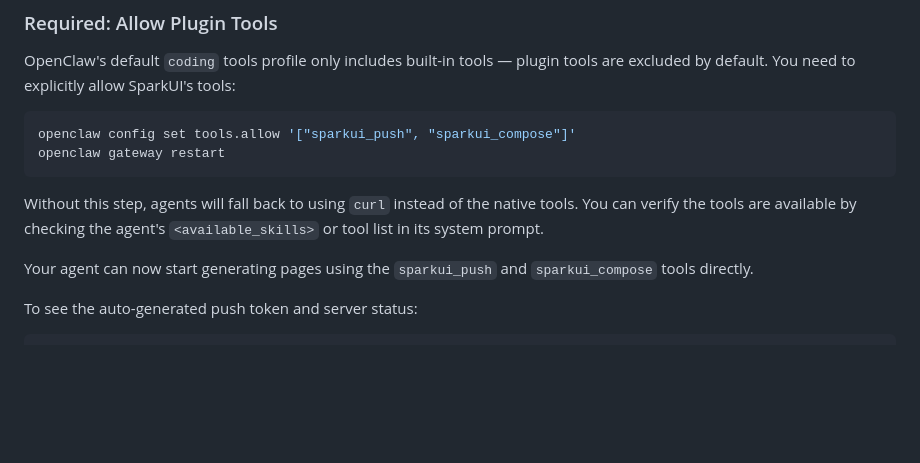
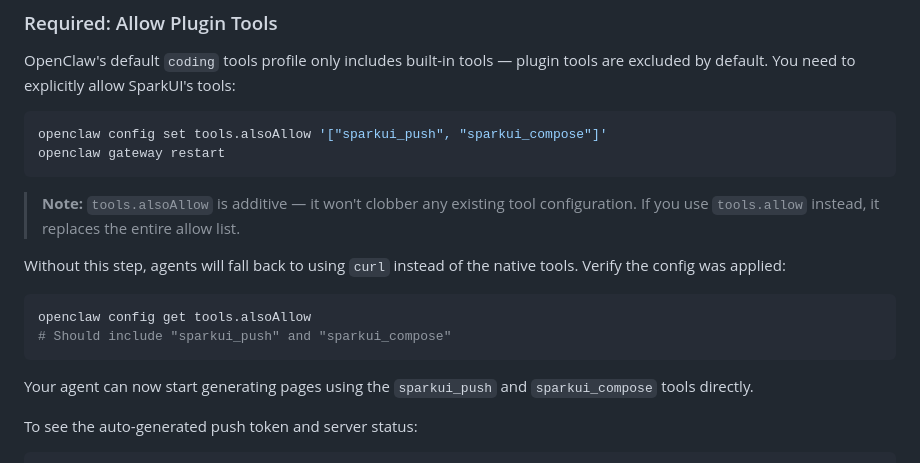
Before and after one commit to Limeade-Labs/sparkui, a Markdown page: docs/openclaw-setup.md, the part around the change. Drawn GitHub-style; blank space fills up the shorter version.

````diff
--- a/docs/openclaw-setup.md
+++ b/docs/openclaw-setup.md
@@ -16,11 +16,18 @@ That's it. The plugin auto-starts the SparkUI server, generates a push token, an
 OpenClaw's default `coding` tools profile only includes built-in tools — plugin tools are excluded by default. You need to explicitly allow SparkUI's tools:
 
 ```bash
-openclaw config set tools.allow '["sparkui_push", "sparkui_compose"]'
+openclaw config set tools.alsoAllow '["sparkui_push", "sparkui_compose"]'
 openclaw gateway restart
 ```
 
-Without this step, agents will fall back to using `curl` instead of the native tools. You can verify the tools are available by checking the agent's `<available_skills>` or tool list in its system prompt.
+> **Note:** `tools.alsoAllow` is additive — it won't clobber any existing tool configuration. If you use `tools.allow` instead, it replaces the entire allow list.
+
+Without this step, agents will fall back to using `curl` instead of the native tools. Verify the config was applied:
+
+```bash
+openclaw config get tools.alsoAllow
+# Should include "sparkui_push" and "sparkui_compose"
+```
 
 Your agent can now start generating pages using the `sparkui_push` and `sparkui_compose` tools directly.
 
````
Also changed, not shown: README.md (+1 -1 lines), SKILL.md (+9 -2 lines).
